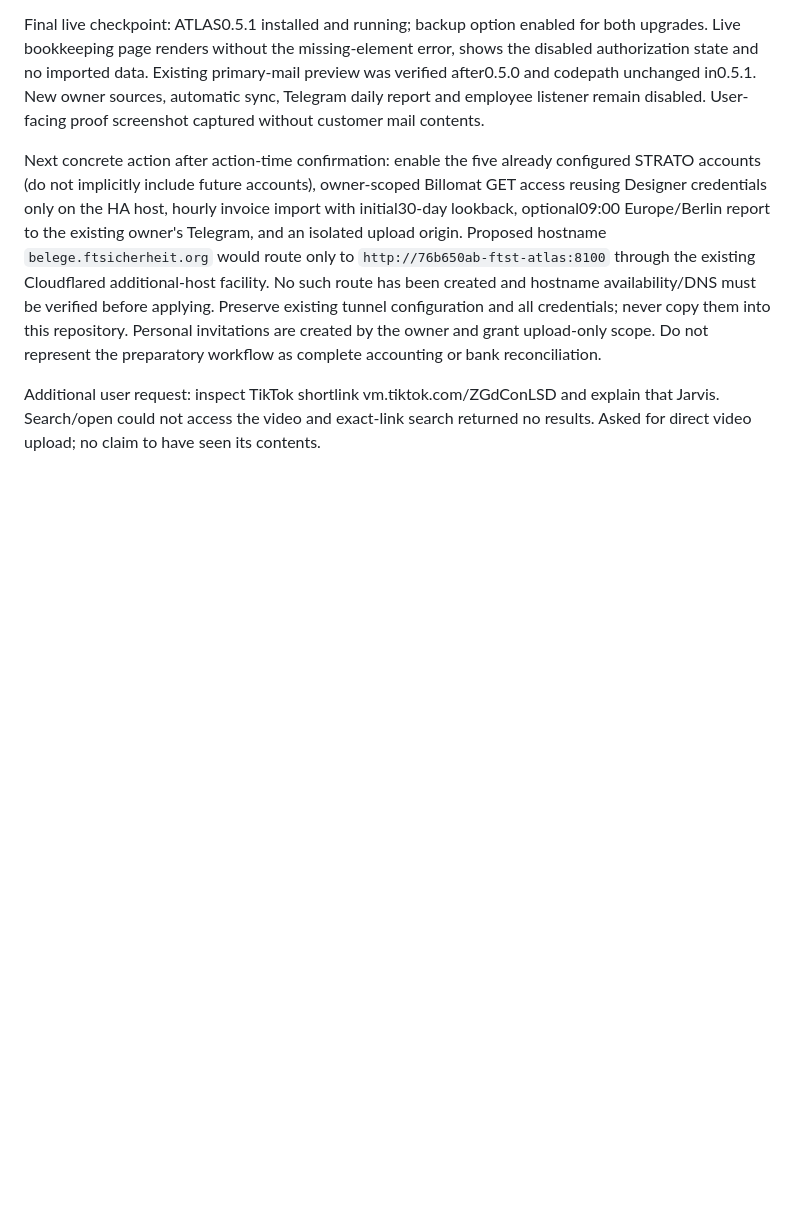
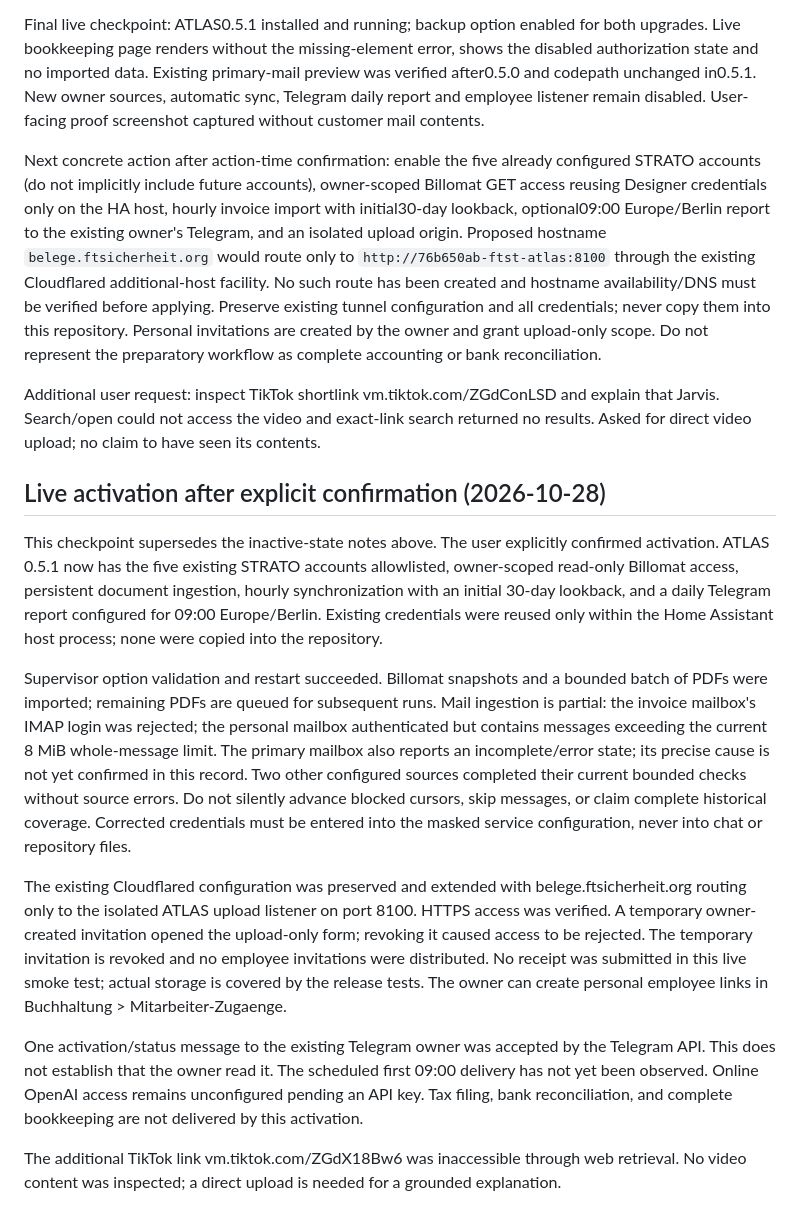
Before and after one commit to hgoekcay/ftst-angebotsdesigner, a Markdown page: docs/ATLAS-STATUS.md, the part around the change. Drawn GitHub-style; blank space fills up the shorter version.

Commit message:
docs: record verified ATLAS activation and remaining import blockers [skip ci]

```diff
--- a/docs/ATLAS-STATUS.md
+++ b/docs/ATLAS-STATUS.md
@@ -106,3 +106,16 @@ Final live checkpoint: ATLAS0.5.1 installed and running; backup option enabled f
 Next concrete action after action-time confirmation: enable the five already configured STRATO accounts (do not implicitly include future accounts), owner-scoped Billomat GET access reusing Designer credentials only on the HA host, hourly invoice import with initial30-day lookback, optional09:00 Europe/Berlin report to the existing owner's Telegram, and an isolated upload origin. Proposed hostname `belege.ftsicherheit.org` would route only to `http://76b650ab-ftst-atlas:8100` through the existing Cloudflared additional-host facility. No such route has been created and hostname availability/DNS must be verified before applying. Preserve existing tunnel configuration and all credentials; never copy them into this repository. Personal invitations are created by the owner and grant upload-only scope. Do not represent the preparatory workflow as complete accounting or bank reconciliation.
 
 Additional user request: inspect TikTok shortlink vm.tiktok.com/ZGdConLSD and explain that Jarvis. Search/open could not access the video and exact-link search returned no results. Asked for direct video upload; no claim to have seen its contents.
+
+
+## Live activation after explicit confirmation (2026-10-28)
+
+This checkpoint supersedes the inactive-state notes above. The user explicitly confirmed activation. ATLAS 0.5.1 now has the five existing STRATO accounts allowlisted, owner-scoped read-only Billomat access, persistent document ingestion, hourly synchronization with an initial 30-day lookback, and a daily Telegram report configured for 09:00 Europe/Berlin. Existing credentials were reused only within the Home Assistant host process; none were copied into the repository.
+
+Supervisor option validation and restart succeeded. Billomat snapshots and a bounded batch of PDFs were imported; remaining PDFs are queued for subsequent runs. Mail ingestion is partial: the invoice mailbox's IMAP login was rejected; the personal mailbox authenticated but contains messages exceeding the current 8 MiB whole-message limit. The primary mailbox also reports an incomplete/error state; its precise cause is not yet confirmed in this record. Two other configured sources completed their current bounded checks without source errors. Do not silently advance blocked cursors, skip messages, or claim complete historical coverage. Corrected credentials must be entered into the masked service configuration, never into chat or repository files.
+
+The existing Cloudflared configuration was preserved and extended with belege.ftsicherheit.org routing only to the isolated ATLAS upload listener on port 8100. HTTPS access was verified. A temporary owner-created invitation opened the upload-only form; revoking it caused access to be rejected. The temporary invitation is revoked and no employee invitations were distributed. No receipt was submitted in this live smoke test; actual storage is covered by the release tests. The owner can create personal employee links in Buchhaltung > Mitarbeiter-Zugaenge.
+
+One activation/status message to the existing Telegram owner was accepted by the Telegram API. This does not establish that the owner read it. The scheduled first 09:00 delivery has not yet been observed. Online OpenAI access remains unconfigured pending an API key. Tax filing, bank reconciliation, and complete bookkeeping are not delivered by this activation.
+
+The additional TikTok link vm.tiktok.com/ZGdX18Bw6 was inaccessible through web retrieval. No video content was inspected; a direct upload is needed for a grounded explanation.
```
